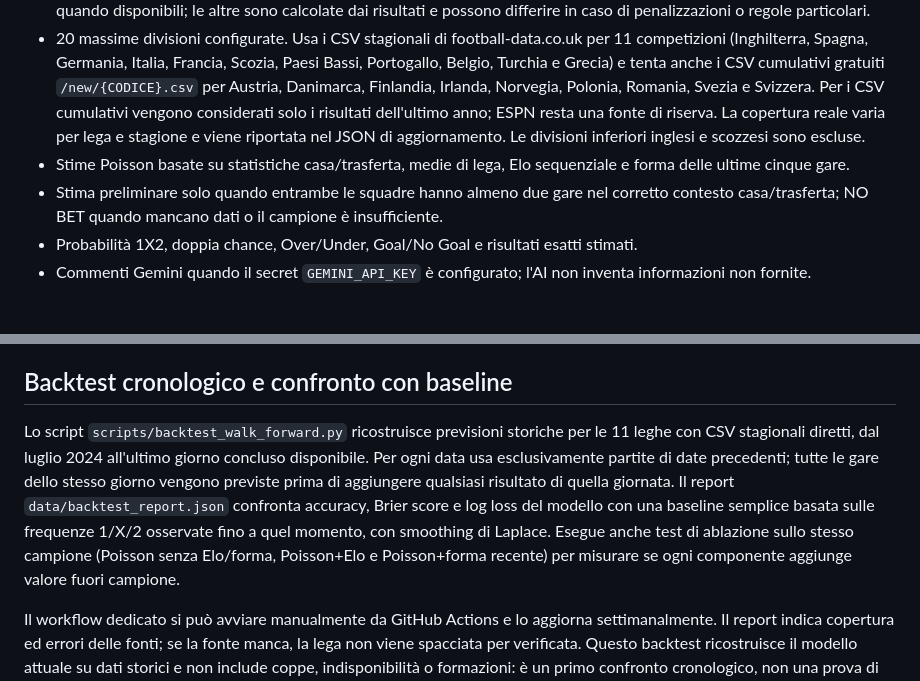
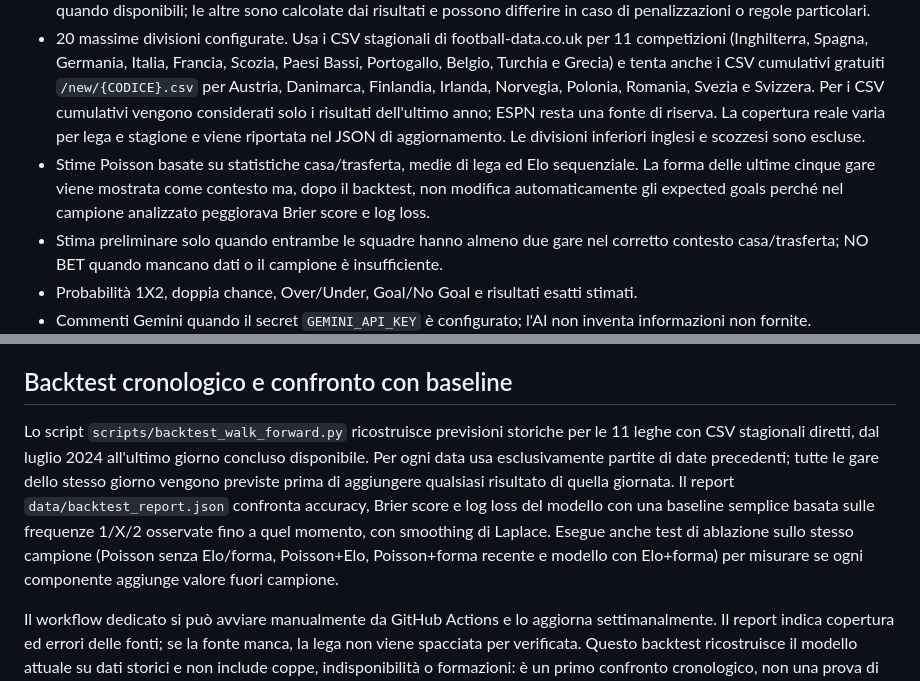
Before and after one commit to marianocentonze11193-lang/calcio-intelligente, a Markdown page: README.md, 2 parts joined by grey strips. GitHub-like rendering; blank space fills up the shorter version.

Commit message:
Aggiorna documentazione dopo test della forma recente

```diff
--- a/README.md
+++ b/README.md
@@ -7,7 +7,7 @@ Dashboard statica di pronostici calcistici con aggiornamento automatico tramite
 - Il generatore di pronostici riutilizza `data/competition_data.json` per leggere risultati recenti e impegni futuri di coppe UEFA e nazionali; il fallback ESPN viene chiamato solo se la cache manca o supera 36 ore. Questo evita di interrogare ripetutamente tutti gli scoreboard a ogni aggiornamento orario. Il calendario viene comunque controllato per date, squadre, stato e punteggi prima di influenzare il modello.
 - Pagina dedicata a [calendari e classifiche](./competitions.html), con filtri per competizione, partite future/concluse, fonte e ultimo aggiornamento. Le classifiche di Premier League, La Liga, Serie A e Champions League sono fornite da API-Football quando disponibili; le altre sono calcolate dai risultati e possono differire in caso di penalizzazioni o regole particolari.
 - 20 massime divisioni configurate. Usa i CSV stagionali di football-data.co.uk per 11 competizioni (Inghilterra, Spagna, Germania, Italia, Francia, Scozia, Paesi Bassi, Portogallo, Belgio, Turchia e Grecia) e tenta anche i CSV cumulativi gratuiti `/new/{CODICE}.csv` per Austria, Danimarca, Finlandia, Irlanda, Norvegia, Polonia, Romania, Svezia e Svizzera. Per i CSV cumulativi vengono considerati solo i risultati dell'ultimo anno; ESPN resta una fonte di riserva. La copertura reale varia per lega e stagione e viene riportata nel JSON di aggiornamento. Le divisioni inferiori inglesi e scozzesi sono escluse.
-- Stime Poisson basate su statistiche casa/trasferta, medie di lega, Elo sequenziale e forma delle ultime cinque gare.
+- Stime Poisson basate su statistiche casa/trasferta, medie di lega ed Elo sequenziale. La forma delle ultime cinque gare viene mostrata come contesto ma, dopo il backtest, non modifica automaticamente gli expected goals perché nel campione analizzato peggiorava Brier score e log loss.
 - Stima preliminare solo quando entrambe le squadre hanno almeno due gare nel corretto contesto casa/trasferta; NO BET quando mancano dati o il campione è insufficiente.
 - Probabilità 1X2, doppia chance, Over/Under, Goal/No Goal e risultati esatti stimati.
 - Commenti Gemini quando il secret `GEMINI_API_KEY` è configurato; l'AI non inventa informazioni non fornite.
@@ -31,7 +31,7 @@ Queste metriche sono un audit prospettico delle previsioni effettivamente archiv
 
 ## Backtest cronologico e confronto con baseline
 
-Lo script `scripts/backtest_walk_forward.py` ricostruisce previsioni storiche per le 11 leghe con CSV stagionali diretti, dal luglio 2024 all'ultimo giorno concluso disponibile. Per ogni data usa esclusivamente partite di date precedenti; tutte le gare dello stesso giorno vengono previste prima di aggiungere qualsiasi risultato di quella giornata. Il report `data/backtest_report.json` confronta accuracy, Brier score e log loss del modello con una baseline semplice basata sulle frequenze 1/X/2 osservate fino a quel momento, con smoothing di Laplace. Esegue anche test di ablazione sullo stesso campione (Poisson senza Elo/forma, Poisson+Elo e Poisson+forma recente) per misurare se ogni componente aggiunge valore fuori campione.
+Lo script `scripts/backtest_walk_forward.py` ricostruisce previsioni storiche per le 11 leghe con CSV stagionali diretti, dal luglio 2024 all'ultimo giorno concluso disponibile. Per ogni data usa esclusivamente partite di date precedenti; tutte le gare dello stesso giorno vengono previste prima di aggiungere qualsiasi risultato di quella giornata. Il report `data/backtest_report.json` confronta accuracy, Brier score e log loss del modello con una baseline semplice basata sulle frequenze 1/X/2 osservate fino a quel momento, con smoothing di Laplace. Esegue anche test di ablazione sullo stesso campione (Poisson senza Elo/forma, Poisson+Elo, Poisson+forma recente e modello con Elo+forma) per misurare se ogni componente aggiunge valore fuori campione.
 
 Il workflow dedicato si può avviare manualmente da GitHub Actions e lo aggiorna settimanalmente. Il report indica copertura ed errori delle fonti; se la fonte manca, la lega non viene spacciata per verificata. Questo backtest ricostruisce il modello attuale su dati storici e non include coppe, indisponibilità o formazioni: è un primo confronto cronologico, non una prova di redditività futura.
 
```
